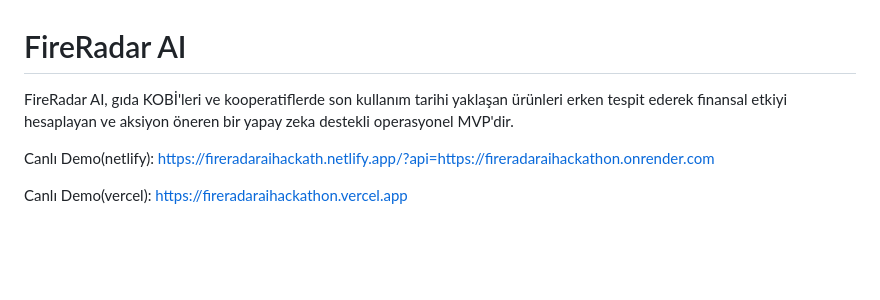
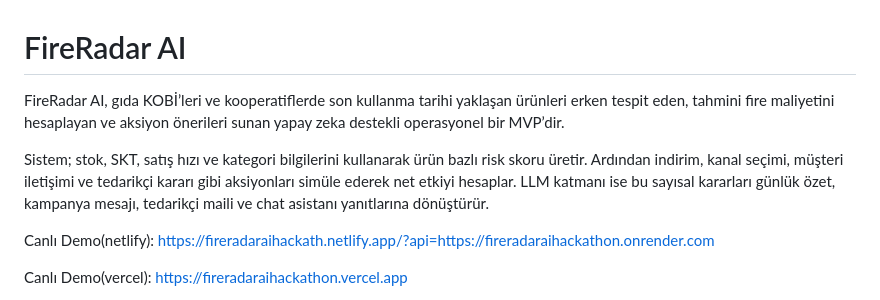
Before and after one commit to yigitefeahi/fireradaraihackathon, a Markdown page: README.md, the part around the change. GitHub-like rendering; blank space fills up the shorter version.

```diff
--- a/README.md
+++ b/README.md
@@ -1,6 +1,8 @@
 # FireRadar AI
 
-FireRadar AI, gıda KOBİ'leri ve kooperatiflerde son kullanım tarihi yaklaşan ürünleri erken tespit ederek finansal etkiyi hesaplayan ve aksiyon öneren bir yapay zeka destekli operasyonel MVP'dir.
+FireRadar AI, gıda KOBİ’leri ve kooperatiflerde son kullanma tarihi yaklaşan ürünleri erken tespit eden, tahmini fire maliyetini hesaplayan ve aksiyon önerileri sunan yapay zeka destekli operasyonel bir MVP’dir.
+
+Sistem; stok, SKT, satış hızı ve kategori bilgilerini kullanarak ürün bazlı risk skoru üretir. Ardından indirim, kanal seçimi, müşteri iletişimi ve tedarikçi kararı gibi aksiyonları simüle ederek net etkiyi hesaplar. LLM katmanı ise bu sayısal kararları günlük özet, kampanya mesajı, tedarikçi maili ve chat asistanı yanıtlarına dönüştürür.
 
 Canlı Demo(netlify): https://fireradaraihackath.netlify.app/?api=https://fireradaraihackathon.onrender.com
 
```
